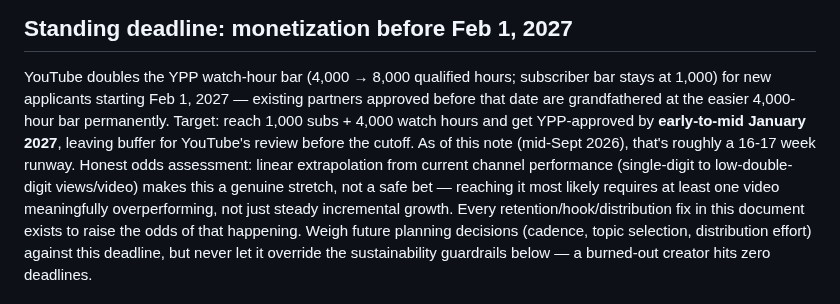
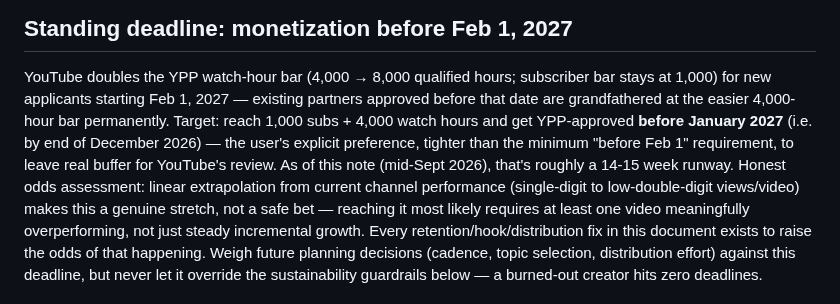
Before and after one commit to labis01/Y-channel, a Markdown page: CLAUDE.md, the part around the change. GitHub-like rendering.

Commit message:
Tighten monetization target to before January 2027 (end of December), per explicit preference

```diff
--- a/CLAUDE.md
+++ b/CLAUDE.md
@@ -8,9 +8,10 @@ answer isolated questions — track the standing strategy below and enforce it.
 ## Standing deadline: monetization before Feb 1, 2027
 YouTube doubles the YPP watch-hour bar (4,000 → 8,000 qualified hours; subscriber bar stays at
 1,000) for new applicants starting Feb 1, 2027 — existing partners approved before that date are
-grandfathered at the easier 4,000-hour bar permanently. Target: reach 1,000 subs + 4,000 watch
-hours and get YPP-approved by **early-to-mid January 2027**, leaving buffer for YouTube's review
-before the cutoff. As of this note (mid-Sept 2026), that's roughly a 16-17 week runway.
+grandfathered at the easier 4,000-hour bar permanently. Target: reach 1,000 subs + 4,000 watch hours and get YPP-approved **before January 2027** (i.e.
+by end of December 2026) — the user's explicit preference, tighter than the minimum "before Feb 1"
+requirement, to leave real buffer for YouTube's review. As of this note (mid-Sept 2026), that's
+roughly a 14-15 week runway.
 Honest odds assessment: linear extrapolation from current channel performance (single-digit to
 low-double-digit views/video) makes this a genuine stretch, not a safe bet — reaching it most
 likely requires at least one video meaningfully overperforming, not just steady incremental
```
